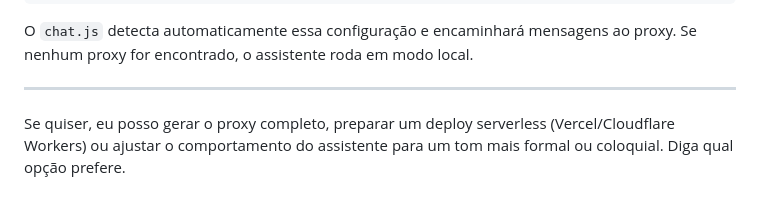
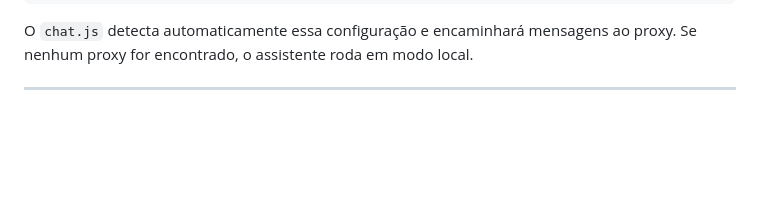
Before and after one commit to MorbidGuy/Cezec, a Markdown page: README.md, the part around the change. Drawn GitHub-style; blank space fills up the shorter version.

```diff
--- a/README.md
+++ b/README.md
@@ -431,5 +431,3 @@ Configuração recomendada no frontend:
 O `chat.js` detecta automaticamente essa configuração e encaminhará mensagens ao proxy. Se nenhum proxy for encontrado, o assistente roda em modo local.
 
 ---
-
-Se quiser, eu posso gerar o proxy completo, preparar um deploy serverless (Vercel/Cloudflare Workers) ou ajustar o comportamento do assistente para um tom mais formal ou coloquial. Diga qual opção prefere.
```
